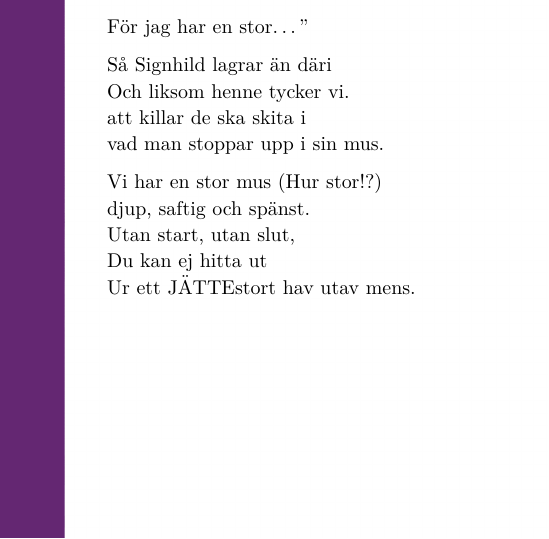
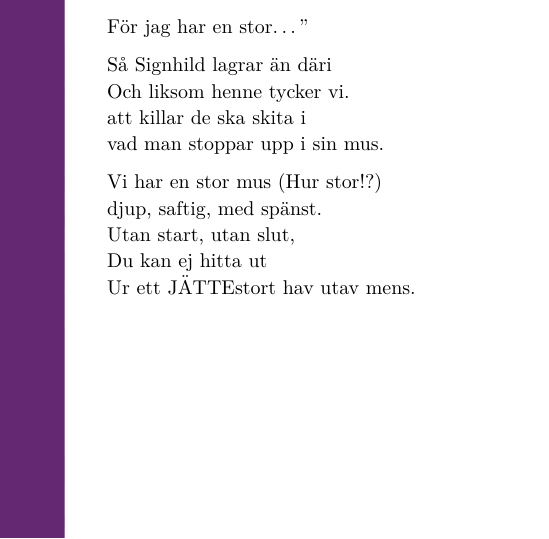
Before and after one commit to Styrelse-LTD/S-ngbok, a LaTeX document (main.tex, which reads Songs/Längre sånger/BalladenomSignhildSvahn.tex): part of page 224 of 345, cut so that both start at the same text. Compiled offline with pdfLaTeX; a LaTeX package or settings file that is missing is left out.

Commit message:
Changed to djup, saftig, med spänst.

```diff
--- a/Songs/Längre sånger/BalladenomSignhildSvahn.tex
+++ b/Songs/Längre sånger/BalladenomSignhildSvahn.tex
@@ -78,7 +78,7 @@
     \end{SongVerse}
     \begin{SongVerse}
         Vi har en stor mus (Hur stor!?)\\*%
-        djup, saftig och spänst.\\*%
+        djup, saftig, med spänst.\\*%
         Utan start, utan slut,\\*%
         Du kan ej hitta ut\\*%
         Ur ett JÄTTEstort hav utav mens.
```
Also changed, not shown: main.pdf.
